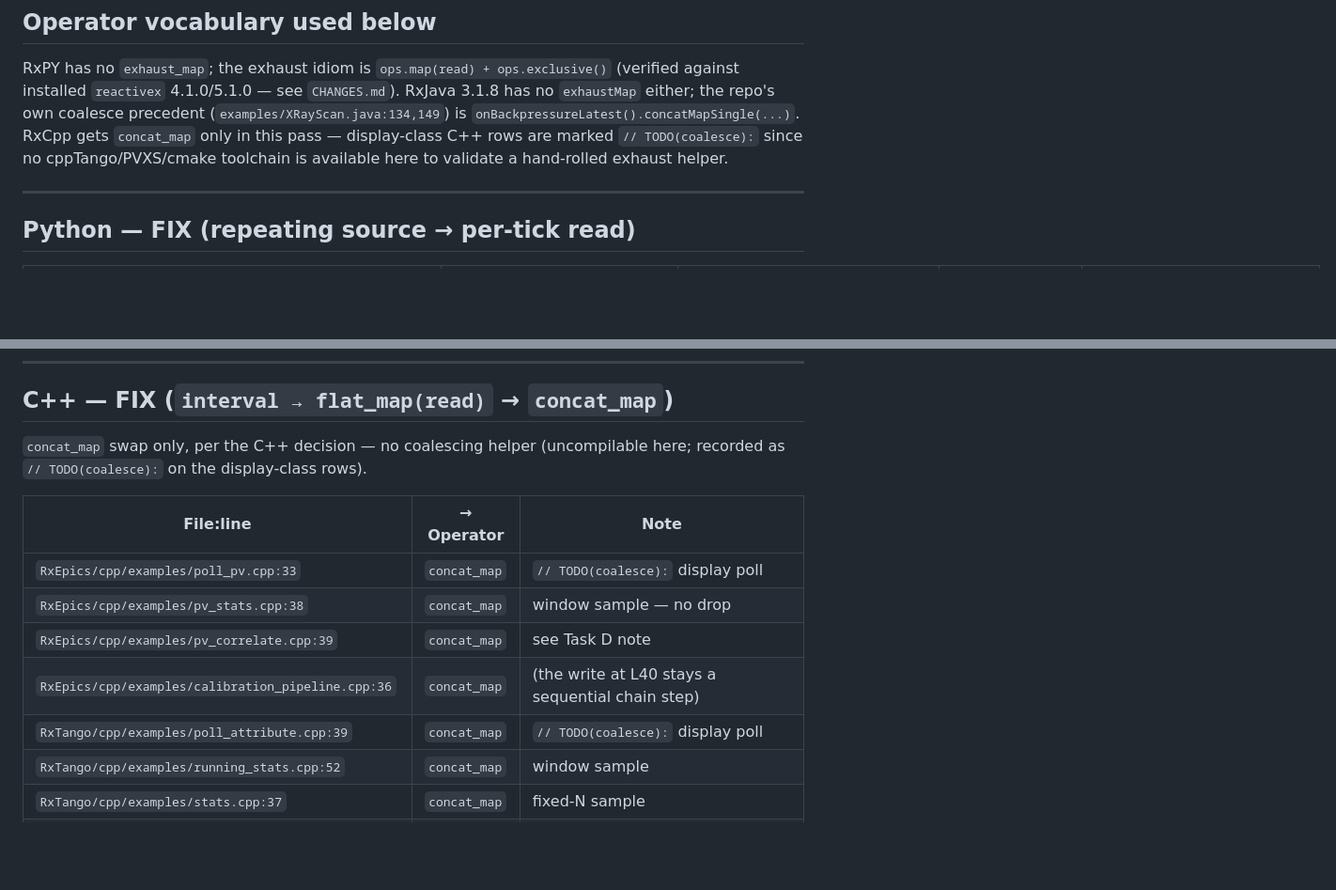
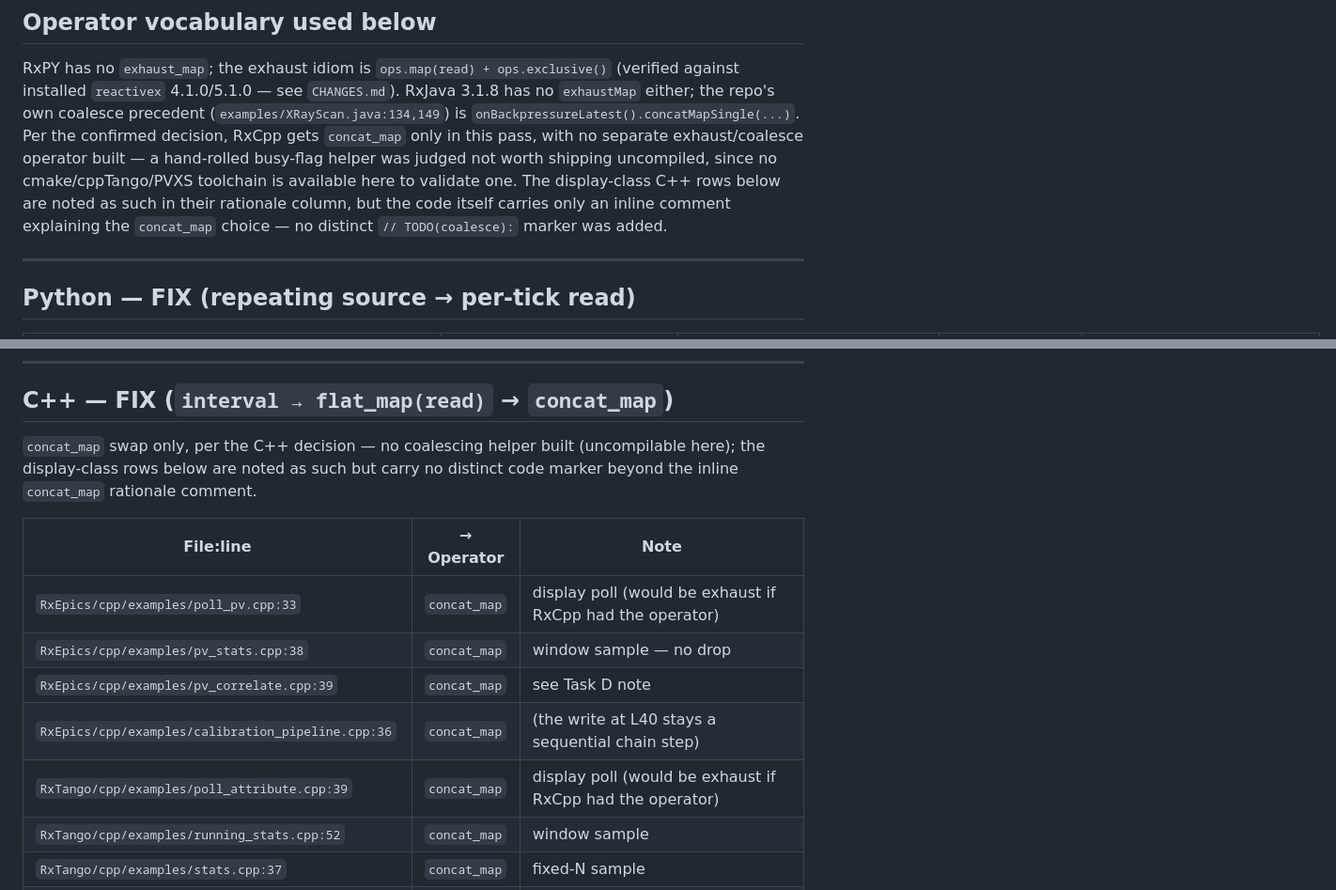
Before and after one commit to scientific-software-hub/rx-controls-suite, a Markdown page: docs/poll-operator-audit.md, 2 parts joined by grey strips. Shown at 94% size. Rendered like a GitHub page; blank space fills up the shorter version.

Commit message:
docs: fix audit doc's stale claim about a // TODO(coalesce): code marker
The audit said the C++ display-class rows would be 'marked // TODO(coalesce):'
in code. They aren't — the actual commit applied concat_map directly with
an inline rationale comment, no distinct coalesce marker, matching the
final C++ decision (concat_map only, no hand-rolled exhaust helper).

Co-Authored-By: Claude Sonnet 5 <noreply@anthropic.com>

```diff
--- a/docs/poll-operator-audit.md
+++ b/docs/poll-operator-audit.md
@@ -15,9 +15,12 @@ Categories: **FIX** (unbounded merge on a poll-shaped site, corrected below) ·
 RxPY has no `exhaust_map`; the exhaust idiom is `ops.map(read) + ops.exclusive()` (verified
 against installed `reactivex` 4.1.0/5.1.0 — see `CHANGES.md`). RxJava 3.1.8 has no `exhaustMap`
 either; the repo's own coalesce precedent (`examples/XRayScan.java:134,149`) is
-`onBackpressureLatest().concatMapSingle(...)`. RxCpp gets `concat_map` only in this pass —
-display-class C++ rows are marked `// TODO(coalesce):` since no cppTango/PVXS/cmake toolchain
-is available here to validate a hand-rolled exhaust helper.
+`onBackpressureLatest().concatMapSingle(...)`. Per the confirmed decision, RxCpp gets
+`concat_map` only in this pass, with no separate exhaust/coalesce operator built — a hand-rolled
+busy-flag helper was judged not worth shipping uncompiled, since no cmake/cppTango/PVXS
+toolchain is available here to validate one. The display-class C++ rows below are noted as such
+in their rationale column, but the code itself carries only an inline comment explaining the
+`concat_map` choice — no distinct `// TODO(coalesce):` marker was added.
 
 ---
 
@@ -104,16 +107,17 @@ JUDGMENT row above; it converts to `concat_map`.
 
 ## C++ — FIX (`interval → flat_map(read)` → `concat_map`)
 
-`concat_map` swap only, per the C++ decision — no coalescing helper (uncompilable here; recorded
-as `// TODO(coalesce):` on the display-class rows).
+`concat_map` swap only, per the C++ decision — no coalescing helper built (uncompilable here);
+the display-class rows below are noted as such but carry no distinct code marker beyond the
+inline `concat_map` rationale comment.
 
 | File:line | → Operator | Note |
 |---|---|---|
-| `RxEpics/cpp/examples/poll_pv.cpp:33` | `concat_map` | `// TODO(coalesce):` display poll |
+| `RxEpics/cpp/examples/poll_pv.cpp:33` | `concat_map` | display poll (would be exhaust if RxCpp had the operator) |
 | `RxEpics/cpp/examples/pv_stats.cpp:38` | `concat_map` | window sample — no drop |
 | `RxEpics/cpp/examples/pv_correlate.cpp:39` | `concat_map` | see Task D note |
 | `RxEpics/cpp/examples/calibration_pipeline.cpp:36` | `concat_map` | (the write at L40 stays a sequential chain step) |
-| `RxTango/cpp/examples/poll_attribute.cpp:39` | `concat_map` | `// TODO(coalesce):` display poll |
+| `RxTango/cpp/examples/poll_attribute.cpp:39` | `concat_map` | display poll (would be exhaust if RxCpp had the operator) |
 | `RxTango/cpp/examples/running_stats.cpp:52` | `concat_map` | window sample |
 | `RxTango/cpp/examples/stats.cpp:37` | `concat_map` | fixed-N sample |
 | `RxTango/cpp/examples/sliding_average.cpp:39` | `concat_map` | window sample |
```
